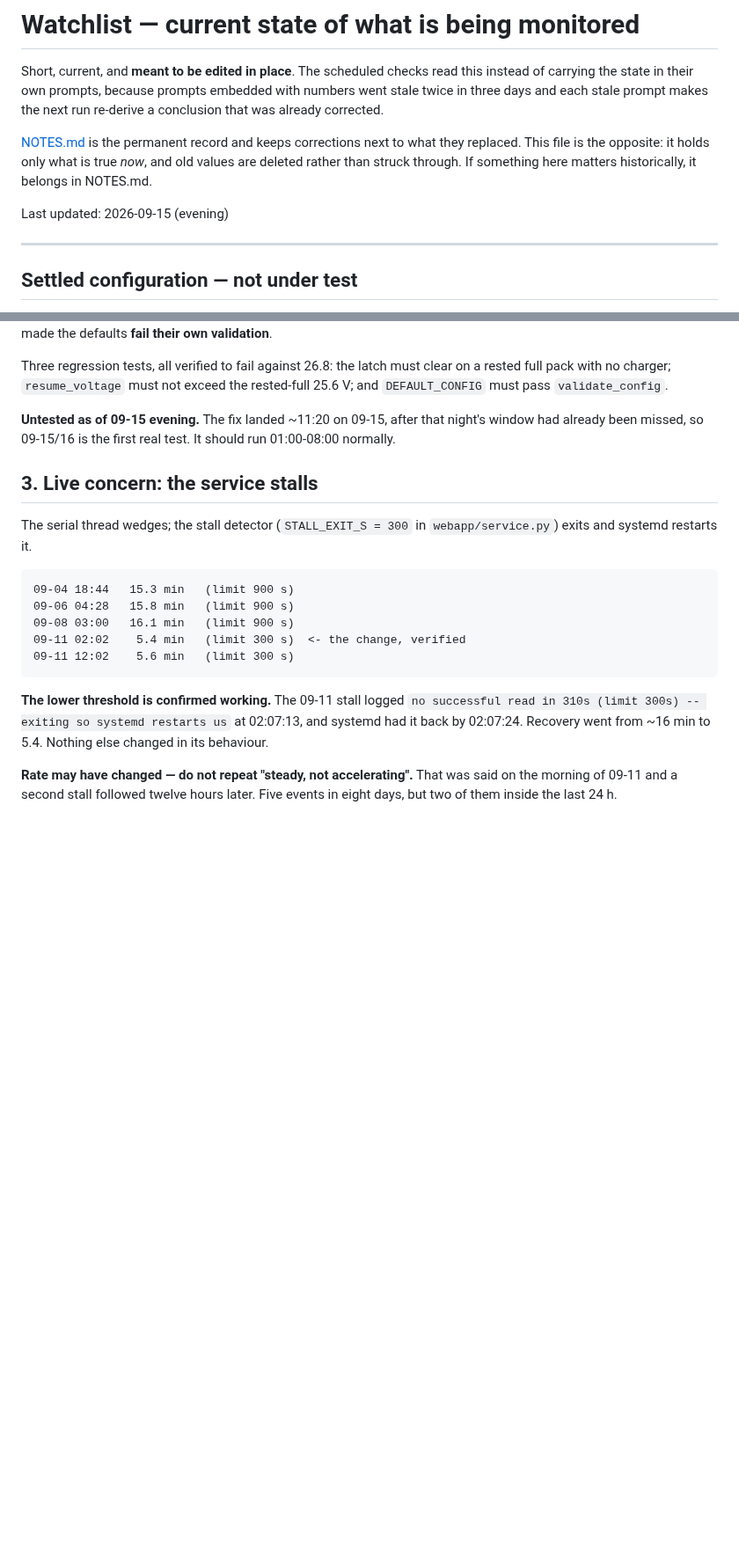
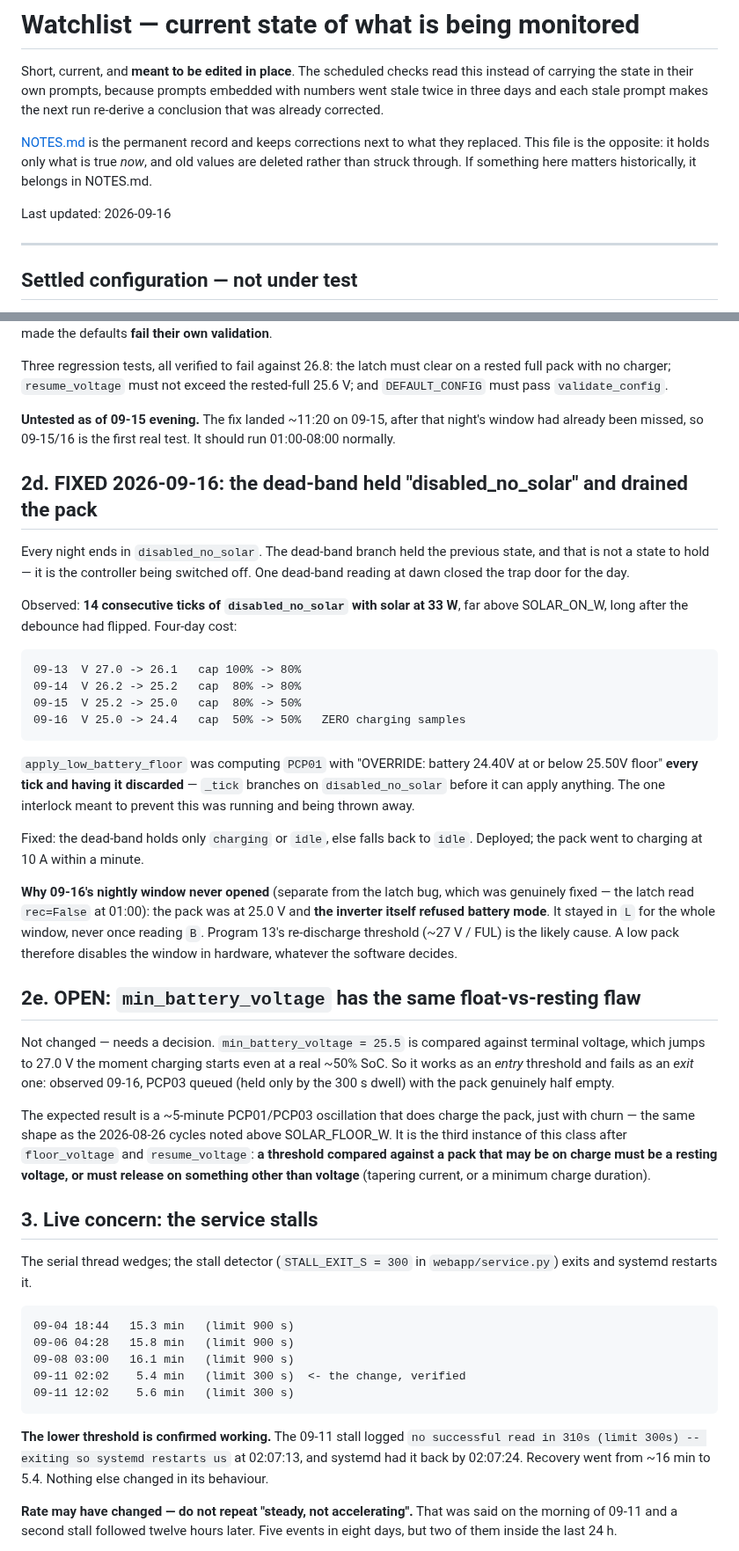
Before and after one commit to citylife4/tecnoware-inverter, a Markdown page: WATCHLIST.md, 2 parts joined by grey strips. Shown at 88% size. Rendered like a GitHub page; blank space fills up the shorter version.

Commit message:
Watchlist: the dead-band trap door, and min_battery_voltage has the same flaw
Records the 09-16 find: the hysteresis dead-band held disabled_no_solar, so
one in-band reading at dawn switched the controller off for the day. Fourteen
consecutive ticks at 33 W solar, and a four-day drain from 100% to 50% while
apply_low_battery_floor computed PCP01 every tick and had it discarded.

Also separates the two nightly-window failures, which look alike and are not:
09-15 was the latch deadlock (fixed), 09-16 was the inverter itself refusing
battery mode at 25.0 V, never once reading B. Program 13's re-discharge
threshold is the likely cause, so a low pack disables the window in hardware
regardless of software.

And opens 2e: min_battery_voltage is compared against terminal voltage, which
reads 27.0 V the instant charging starts even at a real 50% SoC. Third
instance of the float-vs-resting class after floor_voltage and
resume_voltage. Left for a decision rather than changed.

Co-Authored-By: Claude Opus 5 <noreply@anthropic.com>
Claude-Session: https://claude.ai/code/session_01LGdZghj1pBXoo3mbE7uYHU

```diff
--- a/WATCHLIST.md
+++ b/WATCHLIST.md
@@ -10,7 +10,7 @@ what they replaced. This file is the opposite: it holds only what is true
 *now*, and old values are deleted rather than struck through. If something
 here matters historically, it belongs in NOTES.md.
 
-Last updated: 2026-09-15 (evening)
+Last updated: 2026-09-16
 
 ---
 
@@ -243,6 +243,50 @@ the rested-full 25.6 V; and `DEFAULT_CONFIG` must pass `validate_config`.
 night's window had already been missed, so 09-15/16 is the first real test.
 It should run 01:00-08:00 normally.
 
+## 2d. FIXED 2026-09-16: the dead-band held "disabled_no_solar" and drained the pack
+
+Every night ends in `disabled_no_solar`. The dead-band branch held the
+previous state, and that is not a state to hold — it is the controller being
+switched off. One dead-band reading at dawn closed the trap door for the day.
+
+Observed: **14 consecutive ticks of `disabled_no_solar` with solar at 33 W**,
+far above SOLAR_ON_W, long after the debounce had flipped. Four-day cost:
+
+    09-13  V 27.0 -> 26.1   cap 100% -> 80%
+    09-14  V 26.2 -> 25.2   cap  80% -> 80%
+    09-15  V 25.2 -> 25.0   cap  80% -> 50%
+    09-16  V 25.0 -> 24.4   cap  50% -> 50%   ZERO charging samples
+
+`apply_low_battery_floor` was computing `PCP01` with "OVERRIDE: battery
+24.40V at or below 25.50V floor" **every tick and having it discarded** —
+`_tick` branches on `disabled_no_solar` before it can apply anything. The one
+interlock meant to prevent this was running and being thrown away.
+
+Fixed: the dead-band holds only `charging` or `idle`, else falls back to
+`idle`. Deployed; the pack went to charging at 10 A within a minute.
+
+**Why 09-16's nightly window never opened** (separate from the latch bug,
+which was genuinely fixed — the latch read `rec=False` at 01:00): the pack
+was at 25.0 V and **the inverter itself refused battery mode**. It stayed in
+`L` for the whole window, never once reading `B`. Program 13's re-discharge
+threshold (~27 V / FUL) is the likely cause. A low pack therefore disables
+the window in hardware, whatever the software decides.
+
+## 2e. OPEN: `min_battery_voltage` has the same float-vs-resting flaw
+
+Not changed — needs a decision. `min_battery_voltage = 25.5` is compared
+against terminal voltage, which jumps to 27.0 V the moment charging starts
+even at a real ~50% SoC. So it works as an *entry* threshold and fails as an
+*exit* one: observed 09-16, PCP03 queued (held only by the 300 s dwell) with
+the pack genuinely half empty.
+
+The expected result is a ~5-minute PCP01/PCP03 oscillation that does charge
+the pack, just with churn — the same shape as the 2026-08-26 cycles noted
+above SOLAR_FLOOR_W. It is the third instance of this class after
+`floor_voltage` and `resume_voltage`: **a threshold compared against a pack
+that may be on charge must be a resting voltage, or must release on something
+other than voltage** (tapering current, or a minimum charge duration).
+
 ## 3. Live concern: the service stalls
 
 The serial thread wedges; the stall detector (`STALL_EXIT_S = 300` in
```
